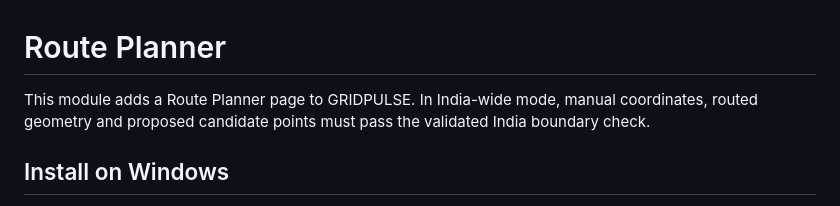
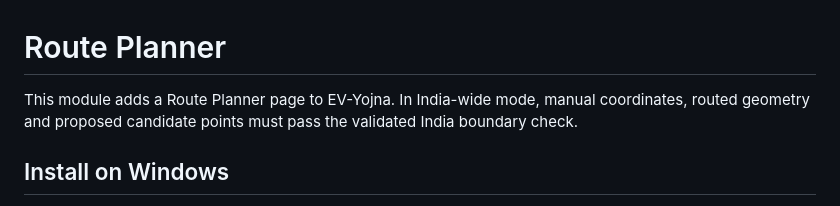
Before and after one commit to AnshXGrind/ev-proje, a Markdown page: README_ROUTE_PLANNER.md, the part around the change. GitHub-like rendering.

Commit message:
Update project documentation branding to EV-Yojna

```diff
--- a/README_ROUTE_PLANNER.md
+++ b/README_ROUTE_PLANNER.md
@@ -1,6 +1,6 @@
 # Route Planner
 
-This module adds a Route Planner page to GRIDPULSE. In India-wide mode, manual coordinates, routed geometry and proposed candidate points must pass the validated India boundary check.
+This module adds a Route Planner page to EV-Yojna. In India-wide mode, manual coordinates, routed geometry and proposed candidate points must pass the validated India boundary check.
 
 ## Install on Windows
 
```
